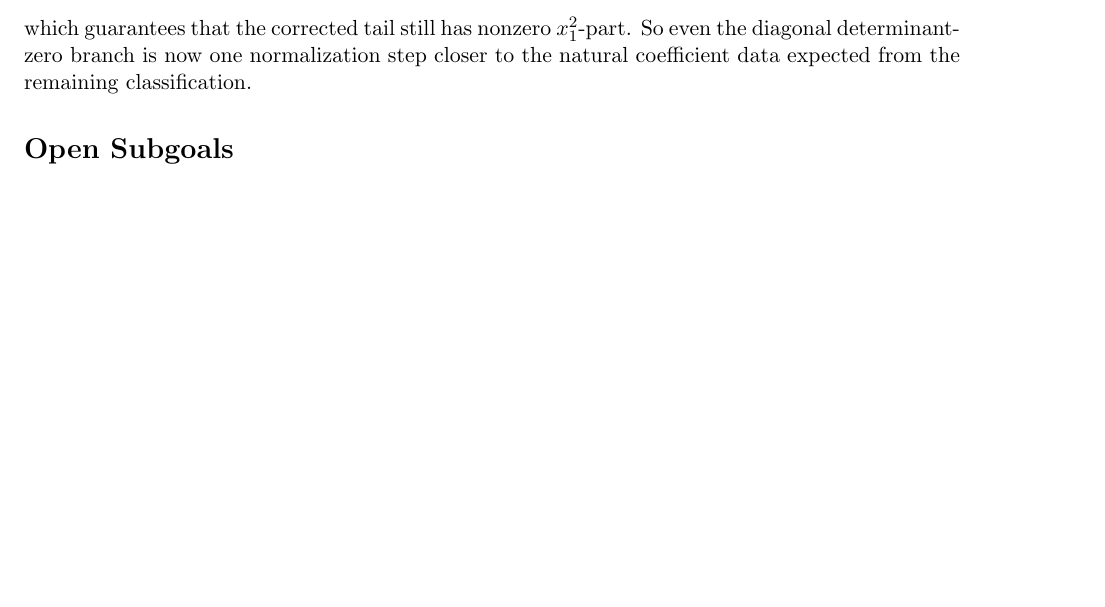
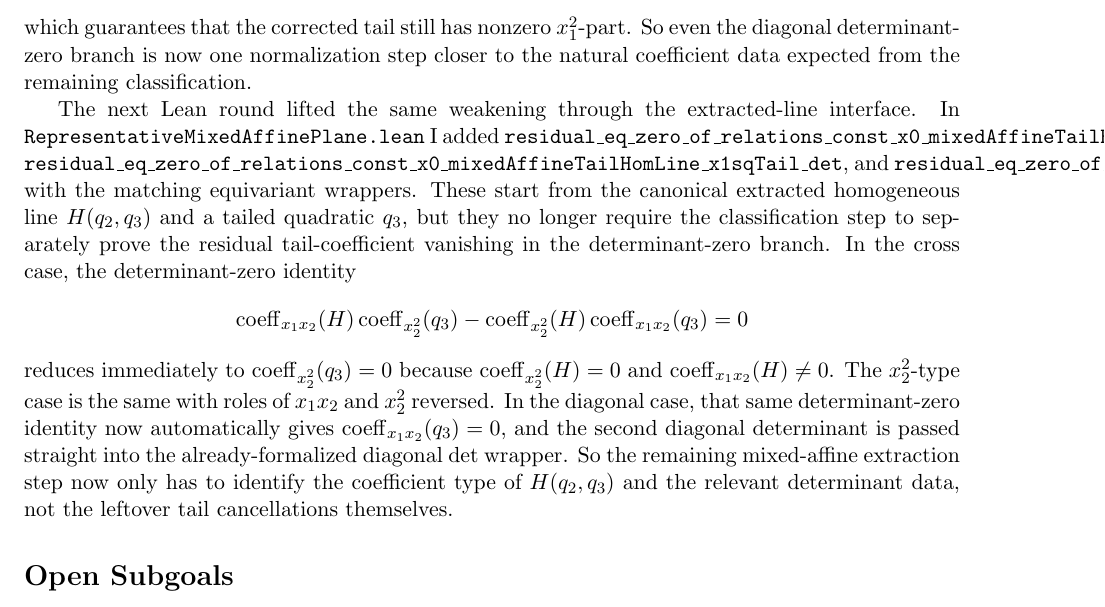
Before and after one commit to yuanchenyang/nonconvex_sos_landscape, a LaTeX document (writeup/exploration_log.tex): part of page 20 of 20 before the commit and part of page 20 of 21 after it, cut so that both start at the same text, the shorter picture padded with empty space. Compiled offline with pdfLaTeX.

Commit message:
Strengthen determinant-zero extracted-line wrappers

```diff
--- a/writeup/exploration_log.tex
+++ b/writeup/exploration_log.tex
@@ -1299,6 +1299,33 @@ which guarantees that the corrected tail still has nonzero \(x_1^2\)-part. So
 even the diagonal determinant-zero branch is now one normalization step closer
 to the natural coefficient data expected from the remaining classification.
 
+The next Lean round lifted the same weakening through the extracted-line
+interface. In \texttt{RepresentativeMixedAffinePlane.lean} I added
+\texttt{residual\_eq\_zero\_of\_relations\_const\_x0\_mixedAffineTailHomLine\_crossTail\_det},
+\texttt{residual\_eq\_zero\_of\_relations\_const\_x0\_mixedAffineTailHomLine\_x1sqTail\_det},
+and
+\texttt{residual\_eq\_zero\_of\_relations\_const\_x0\_mixedAffineTailHomLine\_diagX1sqTail\_det},
+with the matching equivariant wrappers. These start from the canonical
+extracted homogeneous line \(H(q_2,q_3)\) and a tailed quadratic \(q_3\), but
+they no longer require the classification step to separately prove the residual
+tail-coefficient vanishing in the determinant-zero branch. In the cross case,
+the determinant-zero identity
+\[
+  \operatorname{coeff}_{x_1x_2}(H)\operatorname{coeff}_{x_2^2}(q_3)
+  -
+  \operatorname{coeff}_{x_2^2}(H)\operatorname{coeff}_{x_1x_2}(q_3)=0
+\]
+reduces immediately to \(\operatorname{coeff}_{x_2^2}(q_3)=0\) because
+\(\operatorname{coeff}_{x_2^2}(H)=0\) and
+\(\operatorname{coeff}_{x_1x_2}(H)\neq 0\). The \(x_2^2\)-type case is the
+same with roles of \(x_1x_2\) and \(x_2^2\) reversed. In the diagonal case,
+that same determinant-zero identity now automatically gives
+\(\operatorname{coeff}_{x_1x_2}(q_3)=0\), and the second diagonal determinant
+is passed straight into the already-formalized diagonal det wrapper. So the
+remaining mixed-affine extraction step now only has to identify the coefficient
+type of \(H(q_2,q_3)\) and the relevant determinant data, not the leftover
+tail cancellations themselves.
+
 \section*{Open Subgoals}
 \begin{itemize}
 \item Finish the constant-containing $\dim = 2$ classification on the dual
```
Also changed, not shown: writeup/blueprint.tex (+20 -0 lines), 1 other file.
